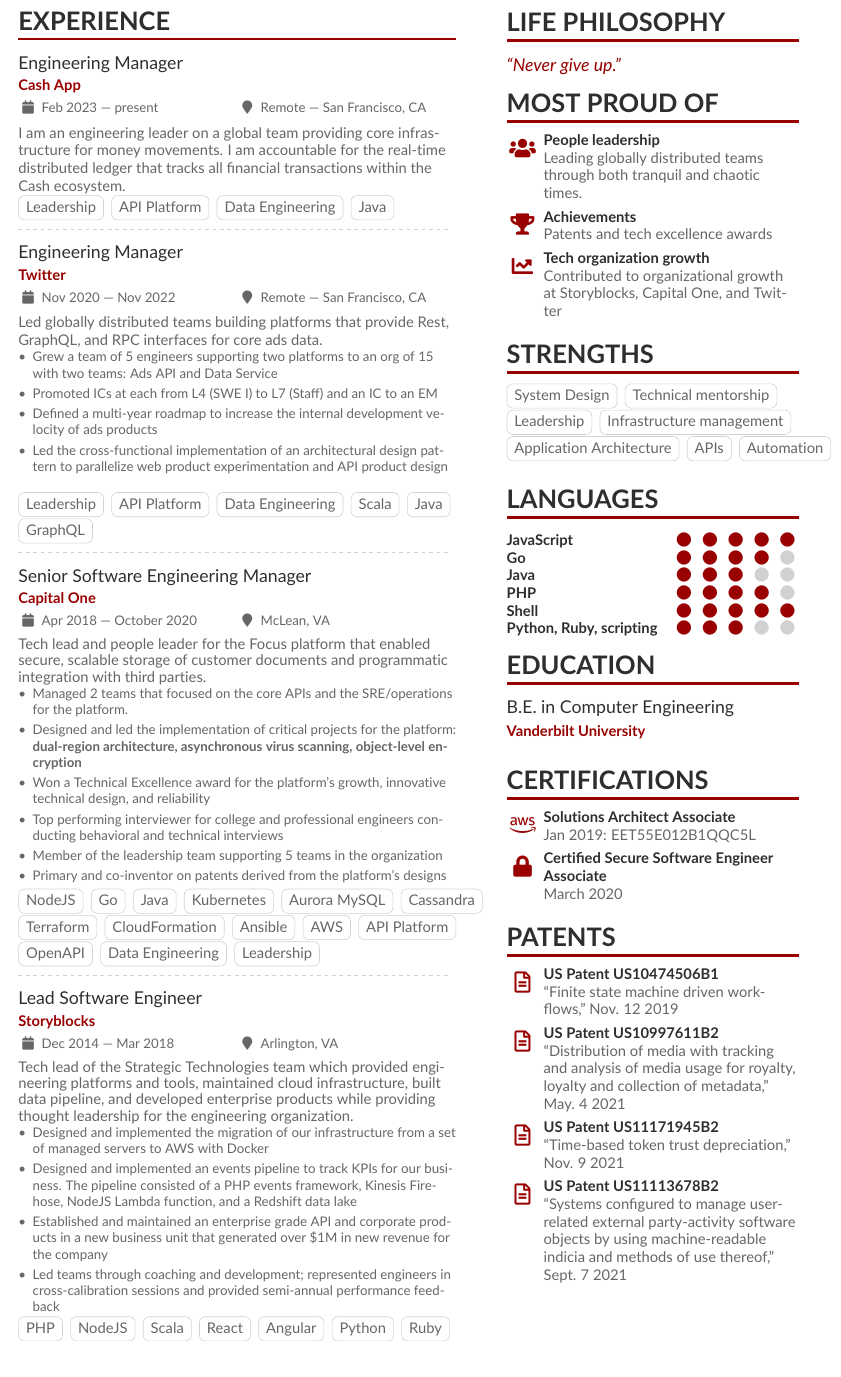
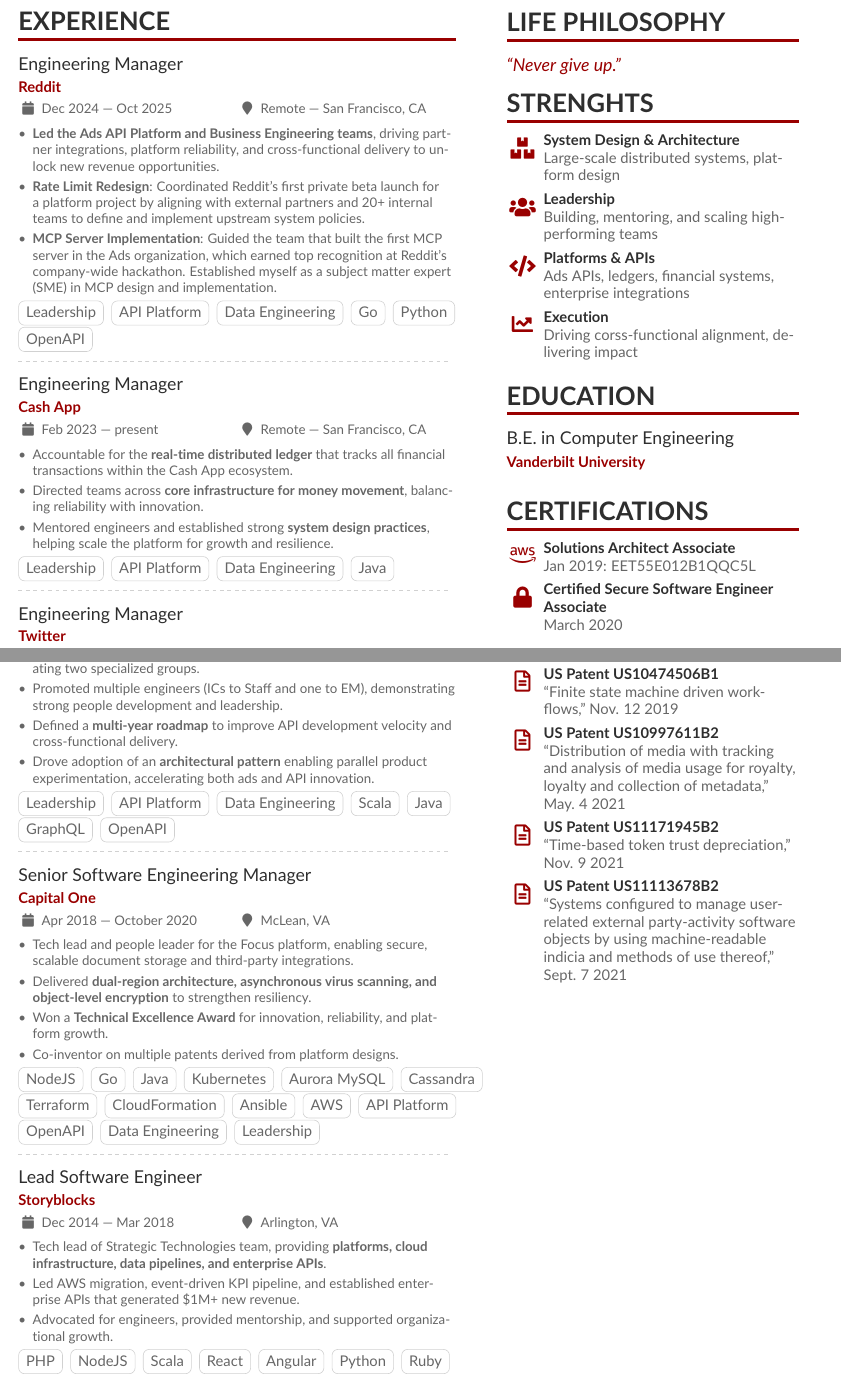
Before and after one commit to grocky/resume, a LaTeX CV (Rocky_Gray_Resume.tex): part of the page before the commit and two parts of the page after it, the two joined at a grey line, cut so that both start at the same text. Compiled offline with pdfLaTeX.

Commit message:
Update resume

```diff
--- a/Rocky_Gray_Resume.tex
+++ b/Rocky_Gray_Resume.tex
@@ -4,7 +4,7 @@
 
 \documentclass[10pt,a4paper,ragged2e,withhyper]{altacv}
 
-\geometry{left=1.2cm,right=1.2cm,top=1.25cm,bottom=1.25cm,columnsep=1.2cm,paperheight=18.5in}
+\geometry{left=1.2cm,right=1.2cm,top=1.25cm,bottom=1.25cm,columnsep=1.2cm,paperheight=17.5in}
 
 % The paracol package lets you typeset columns of text in parallel
 \usepackage{paracol}
@@ -58,11 +56,29 @@
 
 \cvsection{Experience}
 
+\cvevent{Engineering Manager}{Reddit}{Dec 2024 --- Oct 2025}{Remote --- San Francisco, CA}
+
+\begin{itemize}
+    \item \textbf{Led the Ads API Platform and Business Engineering teams}, driving partner integrations, platform reliability, and cross-functional delivery to unlock new revenue opportunities.
+    \item \textbf{Rate Limit Redesign}: Coordinated Reddit’s first private beta launch for a platform project by aligning with external partners and 20+ internal teams to define and implement upstream system policies.
+    \item \textbf{MCP Server Implementation}: Guided the team that built the first MCP server in the Ads organization, which earned top recognition at Reddit’s company-wide hackathon. Established myself as a subject matter expert (SME) in MCP design and implementation.
+\end{itemize}
+
+\cvtag{Leadership}
+\cvtag{API Platform}
+\cvtag{Data Engineering}
+\cvtag{Go}
+\cvtag{Python}
+\cvtag{OpenAPI}
+
+\divider{}
+
 \cvevent{Engineering Manager}{Cash App}{Feb 2023 --- present}{Remote --- San Francisco, CA}
-
-I am an engineering leader on a global team providing core infrastructure for money
-movements. I am accountable for the real-time distributed ledger that tracks all
-financial transactions within the Cash ecosystem.
+\begin{itemize}
+    \item Accountable for the \textbf{real-time distributed ledger} that tracks all financial transactions within the Cash App ecosystem.
+    \item Directed teams across \textbf{core infrastructure for money movement}, balancing reliability with innovation.
+    \item Mentored engineers and established strong \textbf{system design practices}, helping scale the platform for growth and resilience.
+\end{itemize}
 
 \cvtag{Leadership}
 \cvtag{API Platform}
@@ -73,13 +89,11 @@
 
 \cvevent{Engineering Manager}{Twitter}{Nov 2020 --- Nov 2022}{Remote --- San Francisco, CA}
 
-Led globally distributed teams building platforms that provide Rest, GraphQL, and RPC interfaces for core ads data.
-
 \begin{itemize}
-\item Grew a team of 5 engineers supporting two platforms to an org of 15 with two teams: Ads API and Data Service
-\item Promoted ICs at each from L4 (SWE I) to L7 (Staff) and an IC to an EM
-\item Defined a multi-year roadmap to increase the internal development velocity of ads products
-\item Led the cross-functional implementation of an architectural design pattern to parallelize web product experimentation and API product design
+    \item \textbf{Scaled global Ads API & Data Service teams} from 5 to 15 engineers, creating two specialized groups.
+    \item Promoted multiple engineers (ICs to Staff and one to EM), demonstrating strong people development and leadership.
+    \item Defined a \textbf{multi-year roadmap} to improve API development velocity and cross-functional delivery.
+    \item Drove adoption of an \textbf{architectural pattern} enabling parallel product experimentation, accelerating both ads and API innovation.
 \end{itemize}
 
 \cvtag{Leadership}
@@ -88,18 +102,16 @@
 \cvtag{Scala}
 \cvtag{Java}
 \cvtag{GraphQL}
+\cvtag{OpenAPI}
 
 \divider{}
 
 \cvevent{Senior Software Engineering Manager}{Capital One}{Apr 2018 --- October 2020}{McLean, VA}
-Tech lead and people leader for the Focus platform that enabled secure, scalable storage of customer documents and programmatic integration with third parties.
 \begin{itemize}
-\item Managed 2 teams that focused on the core APIs and the SRE/operations for the platform.
-\item Designed and led the implementation of critical projects for the platform: \textbf{dual-region architecture, asynchronous virus scanning, object-level encryption}
-\item Won a Technical Excellence award for the platform's growth, innovative technical design, and reliability
-\item Top performing interviewer for college and professional engineers conducting behavioral and technical interviews
-\item Member of the leadership team supporting 5 teams in the organization
-\item Primary and co-inventor on patents derived from the platform's designs
+    \item Tech lead and people leader for the Focus platform, enabling secure, scalable document storage and third-party integrations.
+    \item Delivered \textbf{dual-region architecture, asynchronous virus scanning, and object-level encryption} to strengthen resiliency.
+    \item Won a \textbf{Technical Excellence Award} for innovation, reliability, and platform growth.
+    \item Co-inventor on multiple patents derived from platform designs.
 \end{itemize}
 
 \cvtag{NodeJS}
@@ -120,12 +132,10 @@
 \divider{}
 
 \cvevent{Lead Software Engineer}{Storyblocks}{Dec 2014 --- Mar 2018}{Arlington, VA}
-Tech lead of the Strategic Technologies team which provided engineering platforms and tools, maintained cloud infrastructure, built data pipeline, and developed enterprise products while providing thought leadership for the engineering organization.
 \begin{itemize}
-\item Designed and implemented the migration of our infrastructure from a set of managed servers to AWS with Docker
-\item Designed and implemented an events pipeline to track KPIs for our business. The pipeline consisted of a PHP events framework, Kinesis Firehose, NodeJS Lambda function, and a Redshift data lake
-\item Established and maintained an enterprise grade API and corporate products in a new business unit that generated over \$1M in new revenue for the company
-\item Led teams through coaching and development; represented engineers in cross-calibration sessions and provided semi-annual performance feedback
+    \item Tech lead of Strategic Technologies team, providing \textbf{platforms, cloud infrastructure, data pipelines, and enterprise APIs}.
+    \item Led AWS migration, event-driven KPI pipeline, and established enterprise APIs that generated \$1M+ new revenue.
+    \item Advocated for engineers, provided mentorship, and supported organizational growth.
 \end{itemize}
 
 \cvtag{PHP}
@@ -166,8 +171,3 @@
-\cvtag{Leadership}
-\cvtag{PHP}
-\cvtag{NodeJS}
-\cvtag{Cloud Infrastructure}
-\cvtag{NFC}
 
 %% Switch to the right column. This will now automatically move to the second
 %% page if the content is too long.
@@ -178,31 +178,12 @@
 ``Never give up.''
 \end{quote}
 
-\cvsection{Most Proud of}
+\cvsection{Strenghts}
 
-\cvachievement{\faUsers}{People leadership}{Leading globally distributed teams through both tranquil and chaotic times.}
-
-\cvachievement{\faTrophy}{Achievements}{Patents and tech excellence awards}
-
-\cvachievement{\faChartLine}{Tech organization growth}{Contributed to organizational growth at Storyblocks, Capital One, and Twitter}
-
-\cvsection{Strengths}
-
-\cvtag{System Design}
-\cvtag{Technical mentorship}
-\cvtag{Leadership}
-\cvtag{Infrastructure management}
-\cvtag{Application Architecture}
-\cvtag{APIs}
-\cvtag{Automation}
-
-\cvsection{Languages}
-\cvskill{JavaScript}{5}
-\cvskill{Go}{4}
-\cvskill{Java}{3}
-\cvskill{PHP}{4}
-\cvskill{Shell}{5}
-\cvskill{Python, Ruby, scripting}{3}
+\cvachievement{\faBoxes}{System Design \& Architecture}{Large-scale distributed systems, platform design}
+\cvachievement{\faUsers}{Leadership}{Building, mentoring, and scaling high-performing teams}
+\cvachievement{\faCode}{Platforms \& APIs}{Ads APIs, ledgers, financial systems, enterprise integrations}
+\cvachievement{\faChartLine}{Execution}{Driving corss-functional alignment, delivering impact}
 
 \cvsection{Education}
 
```
Also changed, not shown: docs/Rocky_Gray_Resume.pdf, Rocky_Gray_Resume.tex (17 more changed lines).
